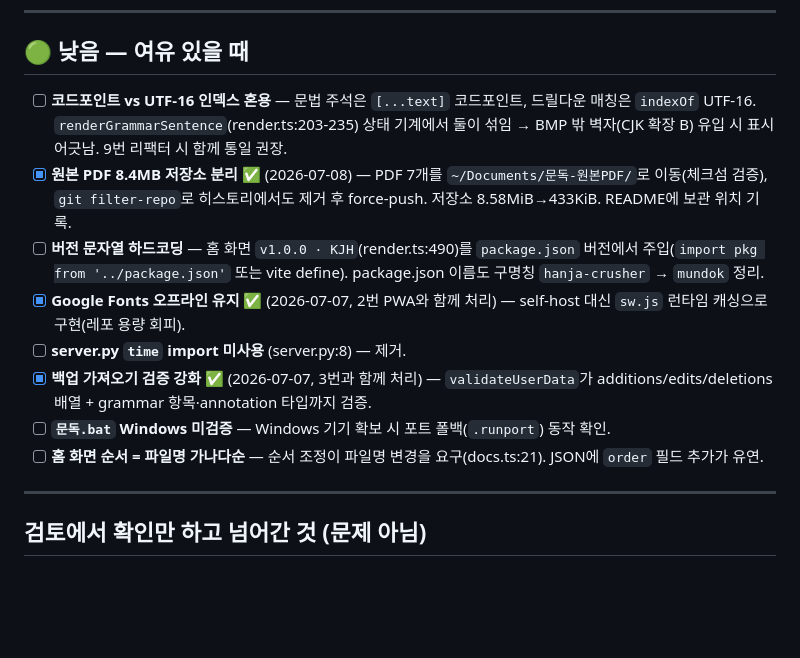
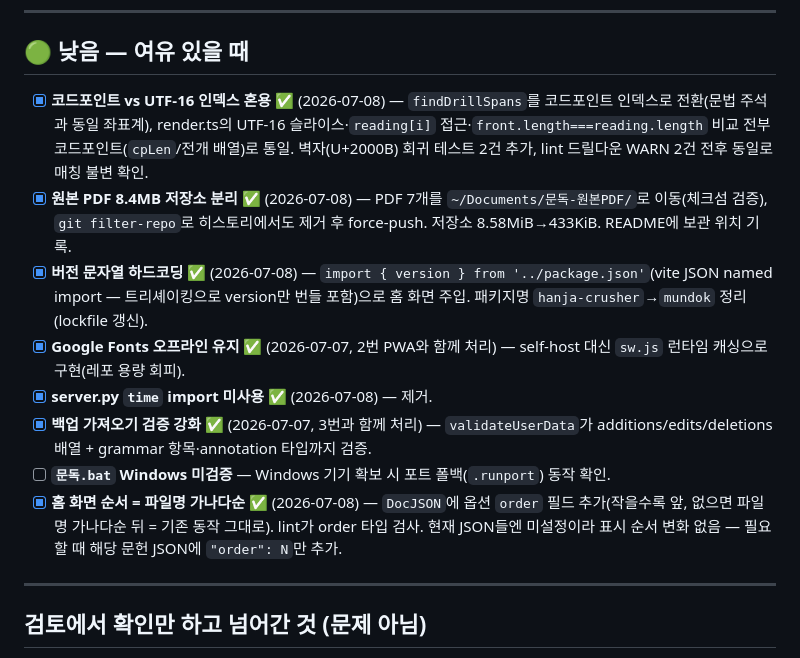
Before and after one commit to river11456/mundok, a Markdown page: IMPROVEMENTS.md, the part around the change. Drawn GitHub-style; blank space fills up the shorter version.

Commit message:
docs: 🟢 낮음 항목 4건 완료 반영 (2026-07-08)
Co-Authored-By: Claude Fable 5 <noreply@anthropic.com>

```diff
--- a/IMPROVEMENTS.md
+++ b/IMPROVEMENTS.md
@@ -119,14 +119,14 @@
 
 ## 🟢 낮음 — 여유 있을 때
 
-- [ ] **코드포인트 vs UTF-16 인덱스 혼용** — 문법 주석은 `[...text]` 코드포인트, 드릴다운 매칭은 `indexOf` UTF-16. `renderGrammarSentence`(render.ts:203-235) 상태 기계에서 둘이 섞임 → BMP 밖 벽자(CJK 확장 B) 유입 시 표시 어긋남. 9번 리팩터 시 함께 통일 권장.
+- [x] **코드포인트 vs UTF-16 인덱스 혼용** ✅ (2026-07-08) — `findDrillSpans`를 코드포인트 인덱스로 전환(문법 주석과 동일 좌표계), render.ts의 UTF-16 슬라이스·`reading[i]` 접근·`front.length===reading.length` 비교 전부 코드포인트(`cpLen`/전개 배열)로 통일. 벽자(U+2000B) 회귀 테스트 2건 추가, lint 드릴다운 WARN 2건 전후 동일로 매칭 불변 확인.
 - [x] **원본 PDF 8.4MB 저장소 분리** ✅ (2026-07-08) — PDF 7개를 `~/Documents/문독-원본PDF/`로 이동(체크섬 검증), `git filter-repo`로 히스토리에서도 제거 후 force-push. 저장소 8.58MiB→433KiB. README에 보관 위치 기록.
-- [ ] **버전 문자열 하드코딩** — 홈 화면 `v1.0.0 · KJH`(render.ts:490)를 `package.json` 버전에서 주입(`import pkg from '../package.json'` 또는 vite define). package.json 이름도 구명칭 `hanja-crusher` → `mundok` 정리.
+- [x] **버전 문자열 하드코딩** ✅ (2026-07-08) — `import { version } from '../package.json'`(vite JSON named import — 트리셰이킹으로 version만 번들 포함)으로 홈 화면 주입. 패키지명 `hanja-crusher`→`mundok` 정리(lockfile 갱신).
 - [x] **Google Fonts 오프라인 유지** ✅ (2026-07-07, 2번 PWA와 함께 처리) — self-host 대신 `sw.js` 런타임 캐싱으로 구현(레포 용량 회피).
-- [ ] **server.py `time` import 미사용** (server.py:8) — 제거.
+- [x] **server.py `time` import 미사용** ✅ (2026-07-08) — 제거.
 - [x] **백업 가져오기 검증 강화** ✅ (2026-07-07, 3번과 함께 처리) — `validateUserData`가 additions/edits/deletions 배열 + grammar 항목·annotation 타입까지 검증.
 - [ ] **`문독.bat` Windows 미검증** — Windows 기기 확보 시 포트 폴백(`.runport`) 동작 확인.
-- [ ] **홈 화면 순서 = 파일명 가나다순** — 순서 조정이 파일명 변경을 요구(docs.ts:21). JSON에 `order` 필드 추가가 유연.
+- [x] **홈 화면 순서 = 파일명 가나다순** ✅ (2026-07-08) — `DocJSON`에 옵션 `order` 필드 추가(작을수록 앞, 없으면 파일명 가나다순 뒤 = 기존 동작 그대로). lint가 order 타입 검사. 현재 JSON들엔 미설정이라 표시 순서 변화 없음 — 필요할 때 해당 문헌 JSON에 `"order": N`만 추가.
 
 ---
 
```
Also changed, not shown: PROGRESS.md (+4 -0 lines).
